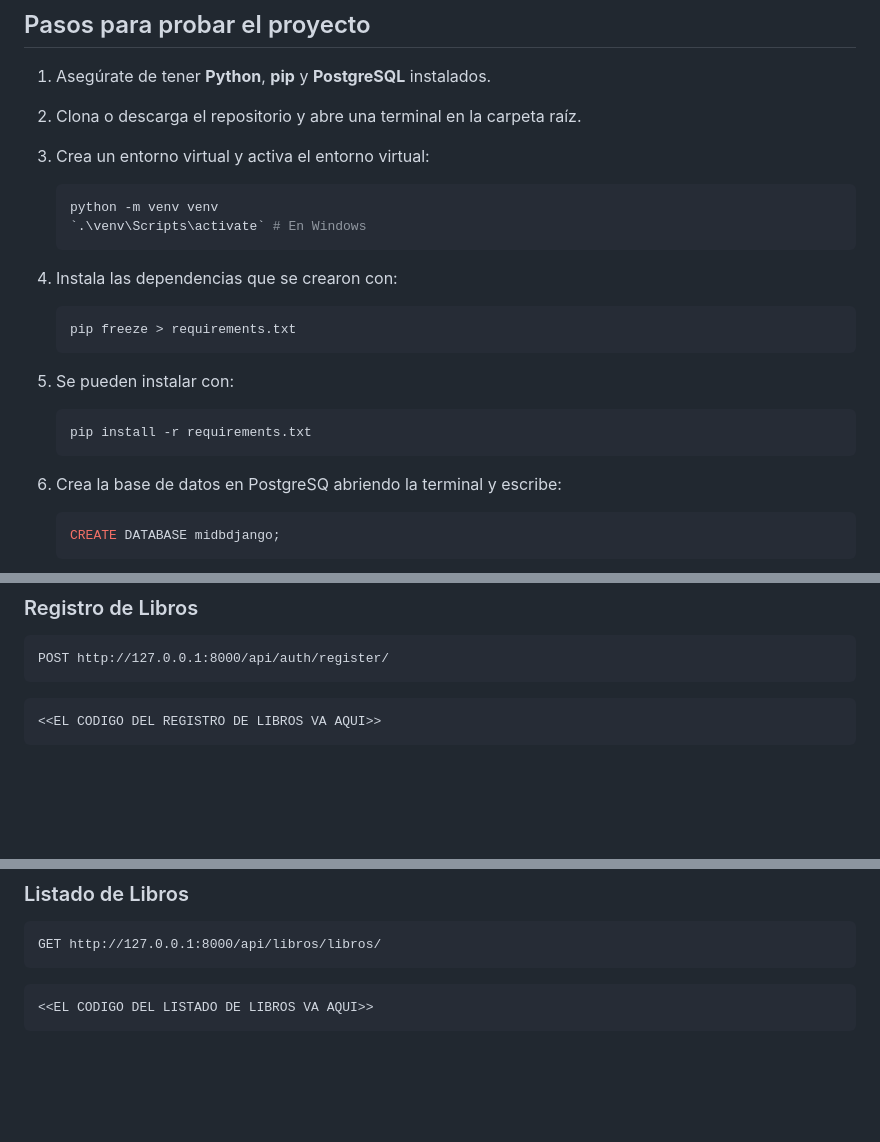
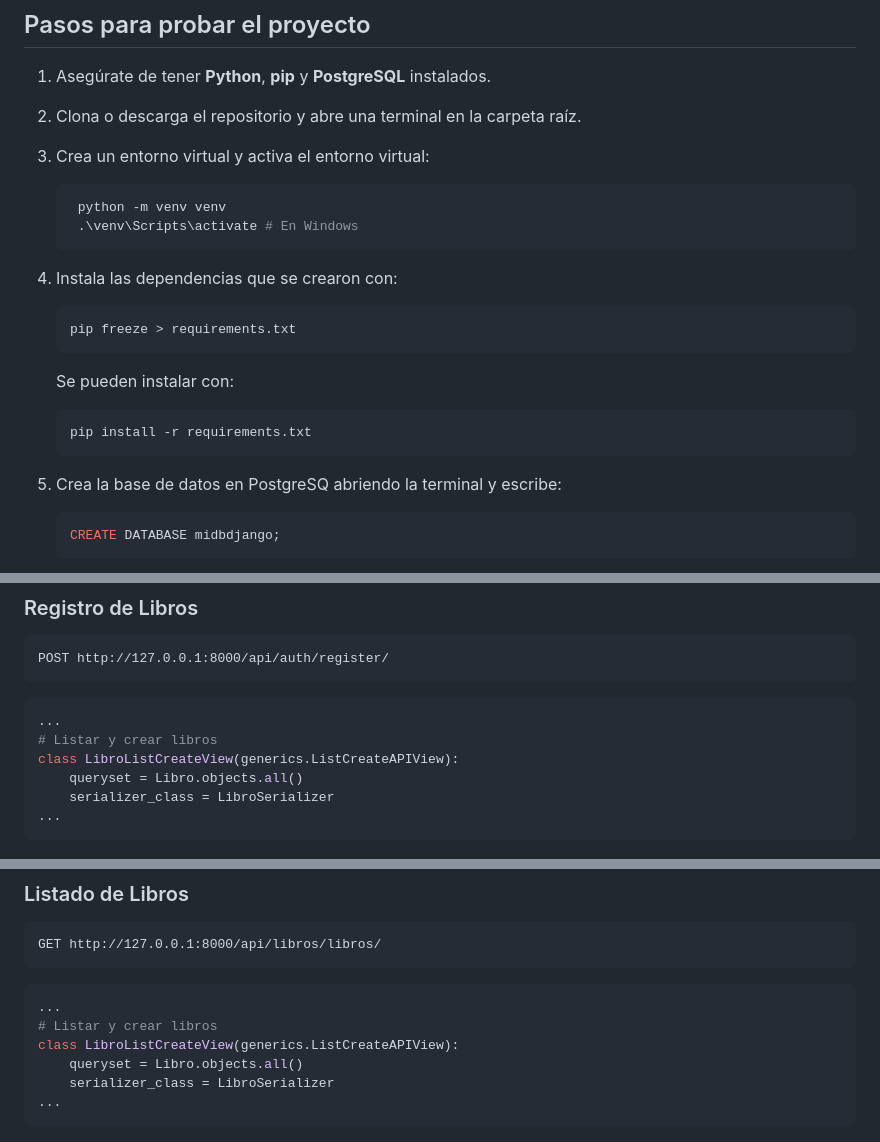
Before and after one commit to RatiexMc/MiProyectoDjango, a Markdown page: README.md, 3 parts joined by grey strips. Rendered like a GitHub page; blank space fills up the shorter version.

````diff
--- a/README.md
+++ b/README.md
@@ -51,21 +51,20 @@ urllib3==2.4.0
 
 3. Crea un entorno virtual y activa el entorno virtual:
    ```bash
-   python -m venv venv
-   `.\venv\Scripts\activate` # En Windows
+    python -m venv venv
+    .\venv\Scripts\activate # En Windows
    ```
 
 4. Instala las dependencias que se crearon con:
    ```bash
    pip freeze > requirements.txt
    ```
-
-5. Se pueden instalar con:
+   Se pueden instalar con:
    ```bash
    pip install -r requirements.txt
    ```
 
-6. Crea la base de datos en PostgreSQ abriendo la terminal y escribe:
+5. Crea la base de datos en PostgreSQ abriendo la terminal y escribe:
 
    ```bash
    CREATE DATABASE midbdjango;
@@ -113,8 +112,13 @@ urllib3==2.4.0
 ```http
 POST http://127.0.0.1:8000/api/auth/register/
 ```
-```bash
-<<EL CODIGO DEL REGISTRO DE LIBROS VA AQUI>>
+```python
+...
+# Listar y crear libros
+class LibroListCreateView(generics.ListCreateAPIView):
+    queryset = Libro.objects.all()
+    serializer_class = LibroSerializer
+...
 ```
 ![Descripción de la imagen](https://github.com/RatiexMc/MiProyectoDjango/blob/master/img_readme/CREAR%20UN%20LIBRO.png
 )
@@ -124,8 +128,13 @@ POST http://127.0.0.1:8000/api/auth/register/
 ```http
 GET http://127.0.0.1:8000/api/libros/libros/
 ```
-```bash
-<<EL CODIGO DEL LISTADO DE LIBROS VA AQUI>>
+```python
+...
+# Listar y crear libros
+class LibroListCreateView(generics.ListCreateAPIView):
+    queryset = Libro.objects.all()
+    serializer_class = LibroSerializer
+...
 ```
 ![Descripción de la imagen](https://github.com/RatiexMc/MiProyectoDjango/blob/master/img_readme/LISTAR%20TODOS%20LOS%20LIBROS.png
 )
````
Also changed, not shown: other parts of README.md (+2 -2 lines).
